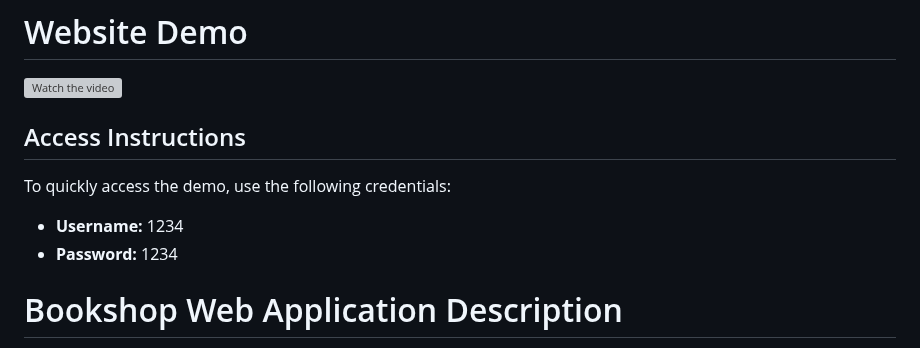
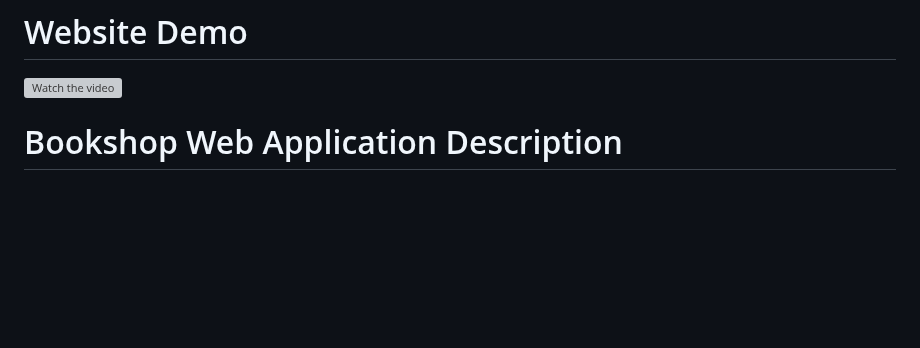
Before and after one commit to fadumasaidcodes/Full-stack_project-Crud_book, a Markdown page: README.md, the part around the change. GitHub-like rendering; blank space fills up the shorter version; grey boxes are pictures that could not be loaded.

```diff
--- a/README.md
+++ b/README.md
@@ -12,12 +12,6 @@ To quickly access the demo, use the following credentials:
 
 [![Watch the video](https://i.stack.imgur.com/Vp2cE.png)](https://www.youtube.com/watch?v=IFi5-qxqpc4)
 
-## Access Instructions
-
-To quickly access the demo, use the following credentials:
-
-- **Username:** 1234
-- **Password:** 1234
 
 
 # Bookshop Web Application Description
```
